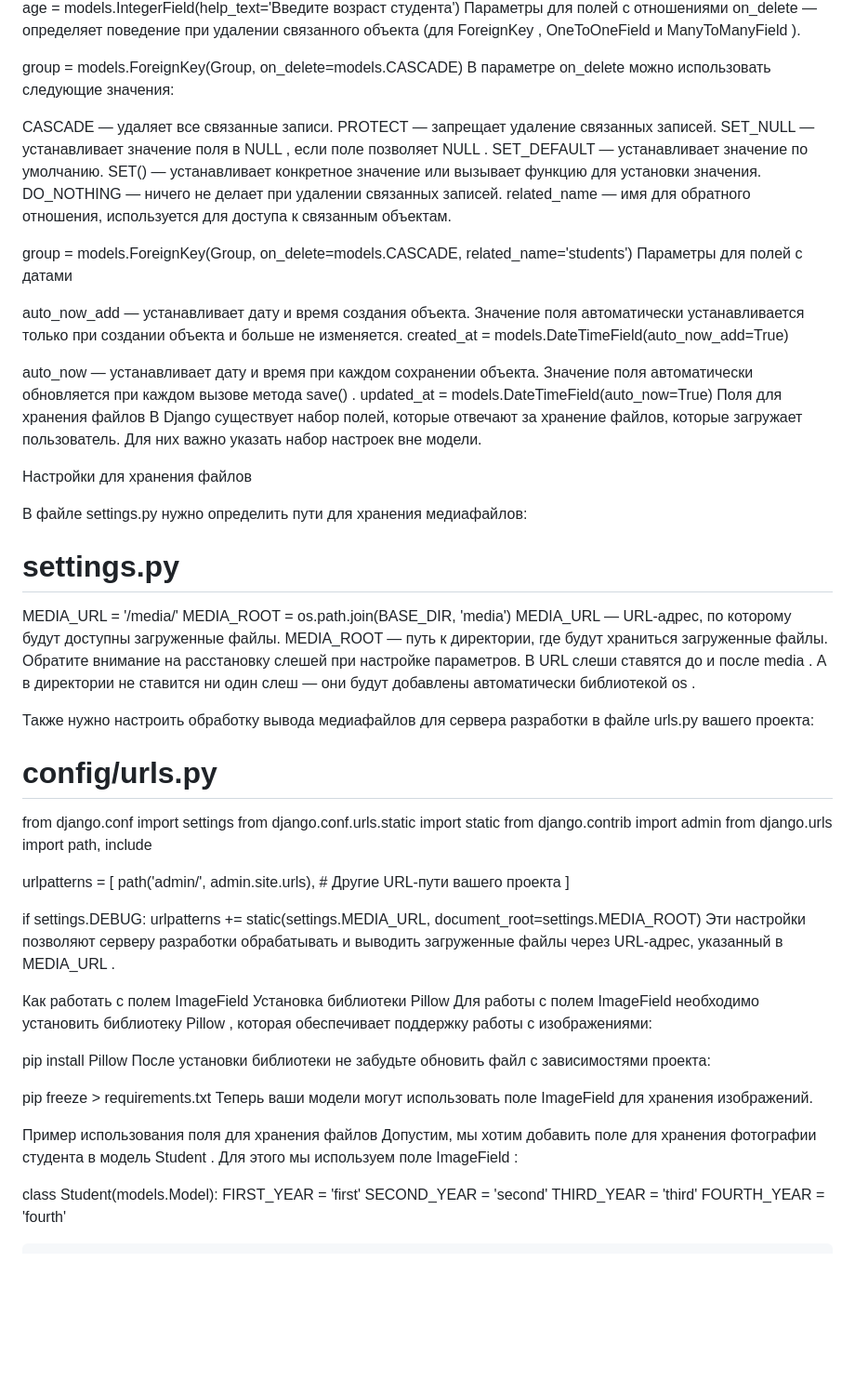
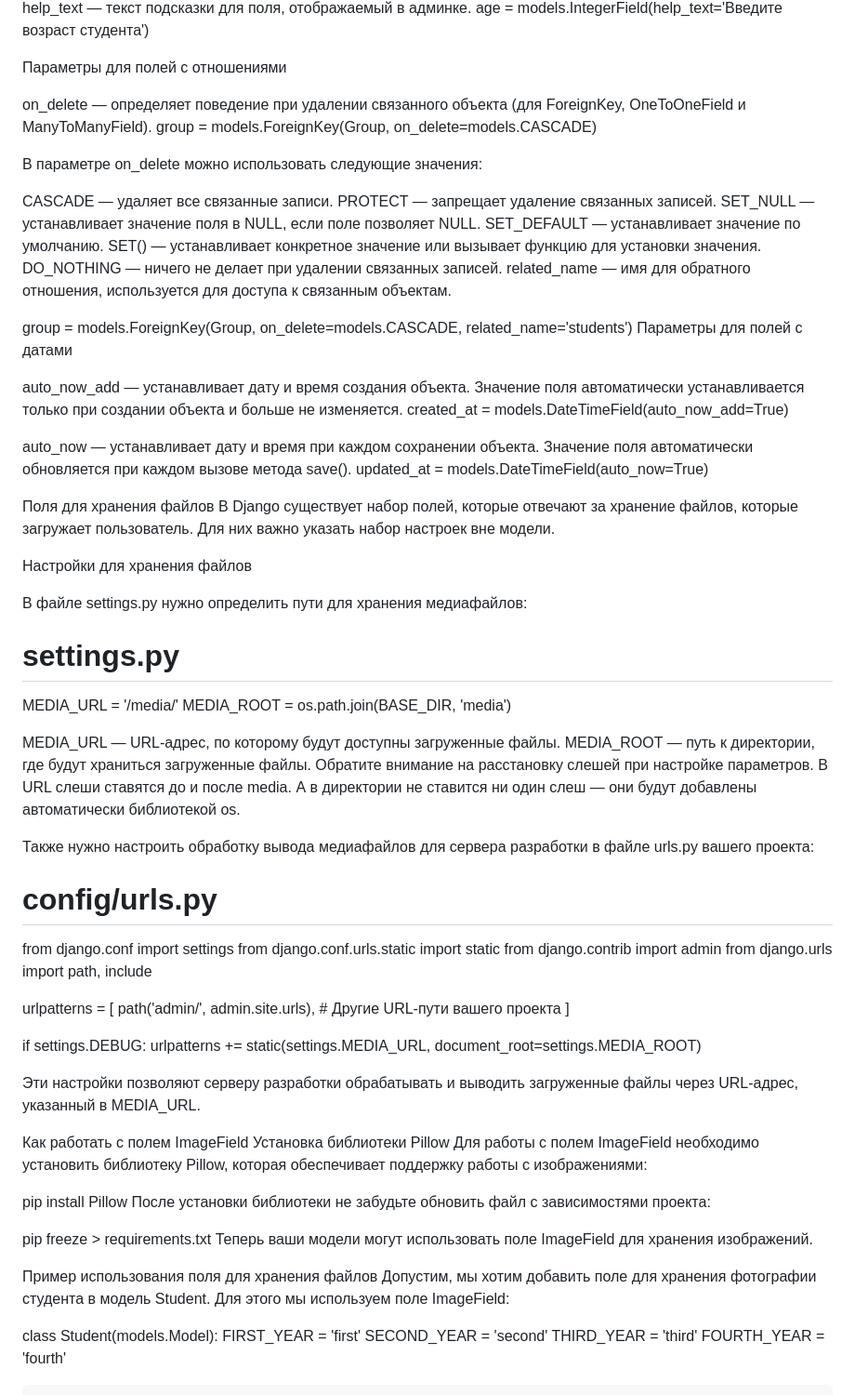
Before and after one commit to vasilij8korobov/22_Introduction-to-Django, a Markdown page: Hint4.md, the part around the change printed below. Shown: that part at 93% size. Rendered like a GitHub page; blank space fills up the shorter version.

```diff
--- a/Hint4.md
+++ b/Hint4.md
@@ -179,75 +142,50 @@ help_text
 age = models.IntegerField(help_text='Введите возраст студента')
+
 Параметры для полей с отношениями
-on_delete
- — определяет поведение при удалении связанного объекта (для
-ForeignKey
-,
-OneToOneField
- и
-ManyToManyField
-).
 
+on_delete — определяет поведение при удалении связанного объекта (для ForeignKey, OneToOneField и ManyToManyField).
 group = models.ForeignKey(Group, on_delete=models.CASCADE)
-В параметре
-on_delete
- можно использовать следующие значения:
 
-CASCADE
- — удаляет все связанные записи.
-PROTECT
- — запрещает удаление связанных записей.
-SET_NULL
- — устанавливает значение поля в
-NULL
-, если поле позволяет
-NULL
-.
-SET_DEFAULT
- — устанавливает значение по умолчанию.
-SET()
- — устанавливает конкретное значение или вызывает функцию для установки значения.
-DO_NOTHING
- — ничего не делает при удалении связанных записей.
-related_name
- — имя для обратного отношения, используется для доступа к связанным объектам.
+В параметре on_delete можно использовать следующие значения:
+
+CASCADE — удаляет все связанные записи.
+PROTECT — запрещает удаление связанных записей.
+SET_NULL — устанавливает значение поля в NULL, если поле позволяет NULL.
+SET_DEFAULT — устанавливает значение по умолчанию.
+SET() — устанавливает конкретное значение или вызывает функцию для установки значения.
+DO_NOTHING — ничего не делает при удалении связанных записей.
+related_name — имя для обратного отношения, используется для доступа к связанным объектам.
 
 group = models.ForeignKey(Group, on_delete=models.CASCADE, related_name='students')
 Параметры для полей с датами
 
-auto_now_add
- — устанавливает дату и время создания объекта. Значение поля автоматически устанавливается только при создании объекта и больше не изменяется.
+auto_now_add — устанавливает дату и время создания объекта.
+Значение поля автоматически устанавливается только при создании объекта и больше не изменяется.
 created_at = models.DateTimeField(auto_now_add=True)
 
-auto_now
- — устанавливает дату и время при каждом сохранении объекта. Значение поля автоматически обновляется при каждом вызове метода
-save()
-.
+auto_now — устанавливает дату и время при каждом сохранении объекта.
+Значение поля автоматически обновляется при каждом вызове метода save().
 updated_at = models.DateTimeField(auto_now=True)
+
 Поля для хранения файлов
-В Django существует набор полей, которые отвечают за хранение файлов, которые загружает пользователь. Для них важно указать набор настроек вне модели.
+В Django существует набор полей, которые отвечают за хранение файлов, которые загружает пользователь.
+Для них важно указать набор настроек вне модели.
 
 Настройки для хранения файлов
 
-В файле
-settings.py
- нужно определить пути для хранения медиафайлов:
+В файле settings.py нужно определить пути для хранения медиафайлов:
 
 # settings.py
 MEDIA_URL = '/media/'
 MEDIA_ROOT = os.path.join(BASE_DIR, 'media')
-MEDIA_URL
- — URL-адрес, по которому будут доступны загруженные файлы.
-MEDIA_ROOT
- — путь к директории, где будут храниться загруженные файлы.
+
+MEDIA_URL — URL-адрес, по которому будут доступны загруженные файлы.
+MEDIA_ROOT — путь к директории, где будут храниться загруженные файлы.
 Обратите внимание на расстановку слешей при настройке параметров. В URL слеши ставятся до и после
-media
-. А в директории не ставится ни один слеш — они будут добавлены автоматически библиотекой
-os
-.
+media. А в директории не ставится ни один слеш — они будут добавлены автоматически библиотекой os.
 
-Также нужно настроить обработку вывода медиафайлов для сервера разработки в файле
-urls.py
- вашего проекта:
+
+Также нужно настроить обработку вывода медиафайлов для сервера разработки в файле urls.py вашего проекта:
 
 # config/urls.py
 from django.conf import settings
@@ -262,32 +200,23 @@ urlpatterns = [
 
 if settings.DEBUG:
     urlpatterns += static(settings.MEDIA_URL, document_root=settings.MEDIA_ROOT)
+
 Эти настройки позволяют серверу разработки обрабатывать и выводить загруженные файлы через URL-адрес, указанный в
-MEDIA_URL
-.
+MEDIA_URL.
 
 Как работать с полем ImageField
 Установка библиотеки Pillow
-Для работы с полем
-ImageField
- необходимо установить библиотеку
-Pillow
-, которая обеспечивает поддержку работы с изображениями:
+Для работы с полем ImageField необходимо установить библиотеку Pillow, которая обеспечивает поддержку работы с изображениями:
 
 pip install Pillow
 После установки библиотеки не забудьте обновить файл с зависимостями проекта:
 
 pip freeze > requirements.txt
-Теперь ваши модели могут использовать поле
-ImageField
- для хранения изображений.
+Теперь ваши модели могут использовать поле ImageField для хранения изображений.
 
 Пример использования поля для хранения файлов
-Допустим, мы хотим добавить поле для хранения фотографии студента в модель
-Student
-. Для этого мы используем поле
-ImageField
-:
+Допустим, мы хотим добавить поле для хранения фотографии студента в модель Student. Для этого мы используем поле
+ImageField:
 
 class Student(models.Model):
     FIRST_YEAR = 'first'
```
Also changed, not shown: other parts of Hint4.md (+68 -122 lines).
